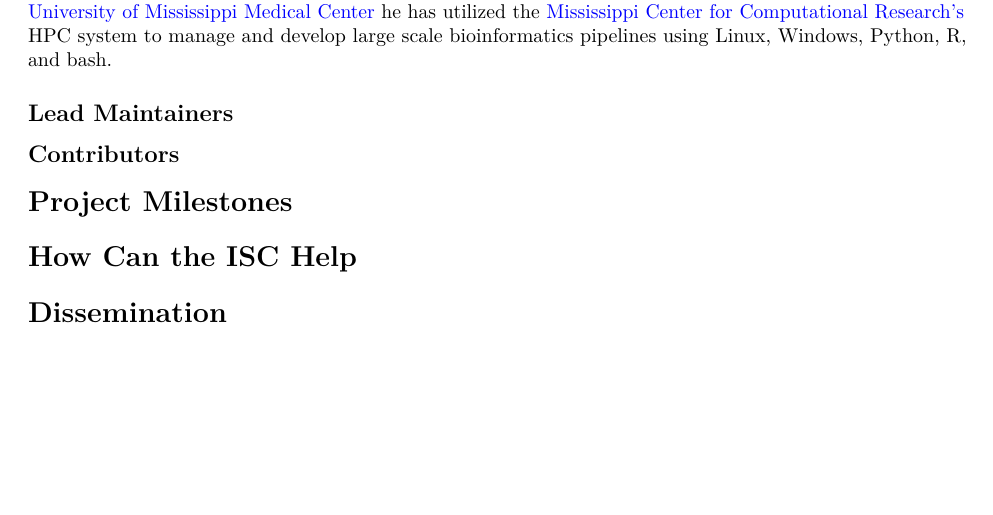
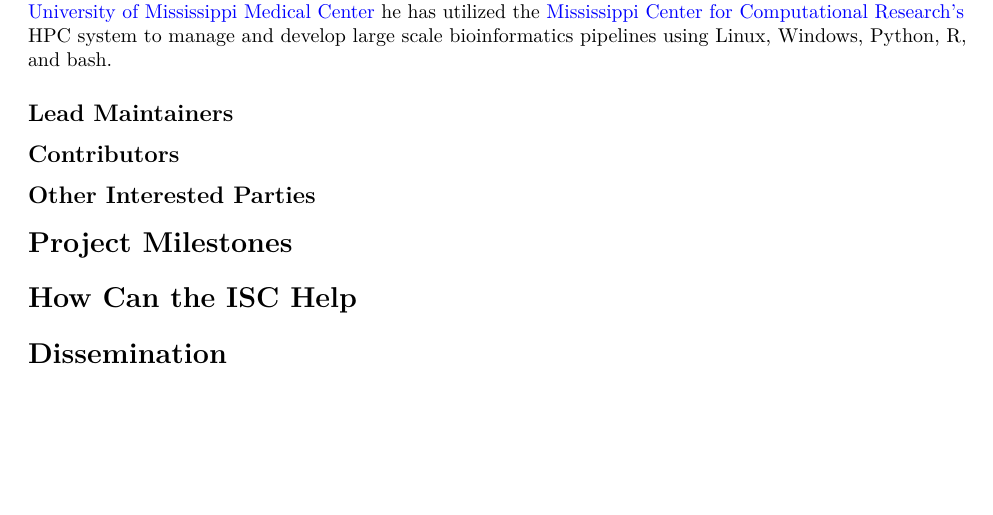
Before and after one commit to datasnakes/beri-isc-proposal, an R Markdown document (beRi-proposal.Rmd): part of page 6 of 6, cut so that both start at the same text. Rendered offline with R 4.5, knitr and Pandoc, then LaTeX, with nearby package versions.

Commit message:
Added an "other" section for team members.

```diff
--- a/beRi-proposal.Rmd
+++ b/beRi-proposal.Rmd
@@ -81,9 +81,11 @@ beRi was originally concieved by [Rob Gilmore](https://www.linkedin.com/in/rober
 
 <!-- Michelle Lee -->
 
+<!-- Kristen Bystrom -->
+
+## Other Interested Parties
+
 <!-- Hamid Younesy -->
-
-<!-- Kristen Bystrom -->
 
 # Project Milestones
 
```
